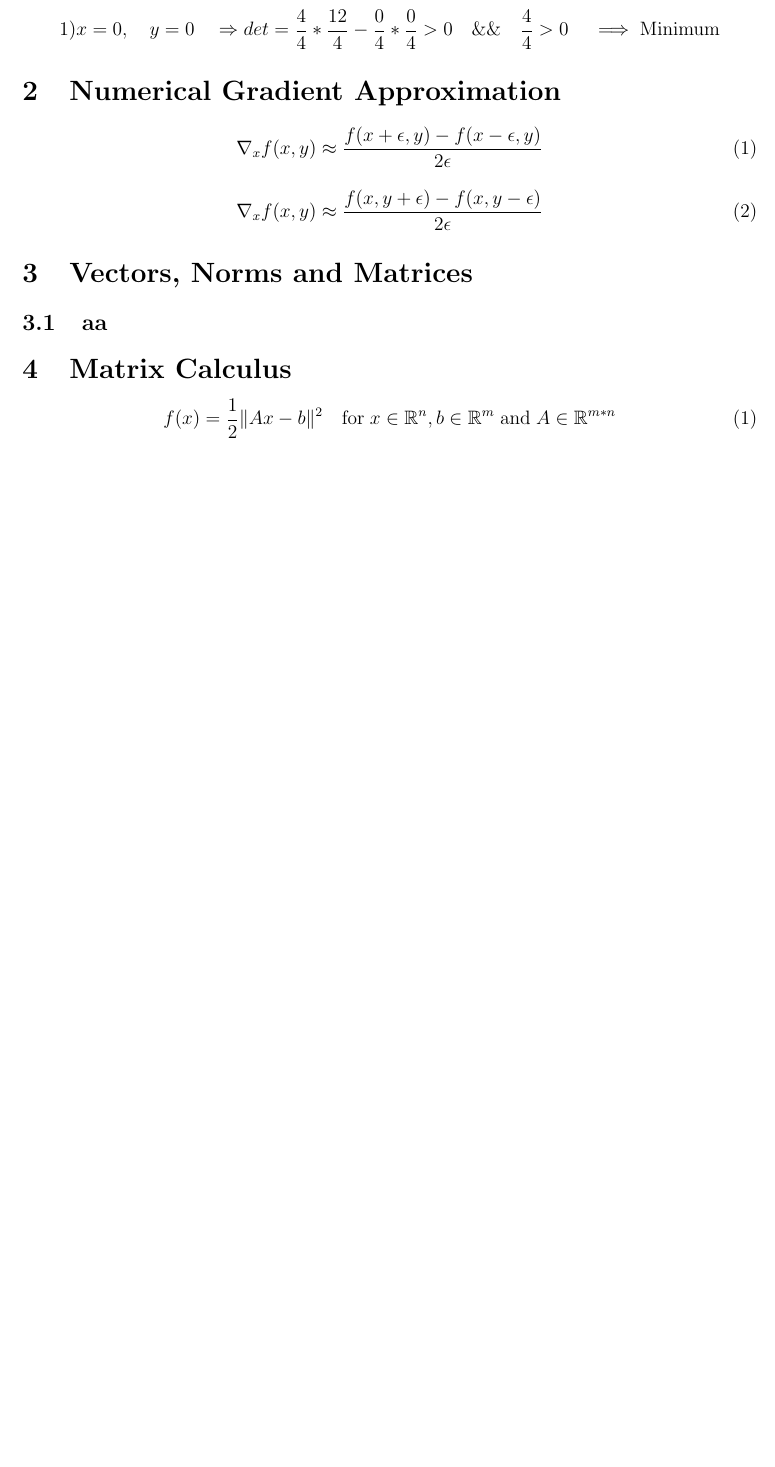
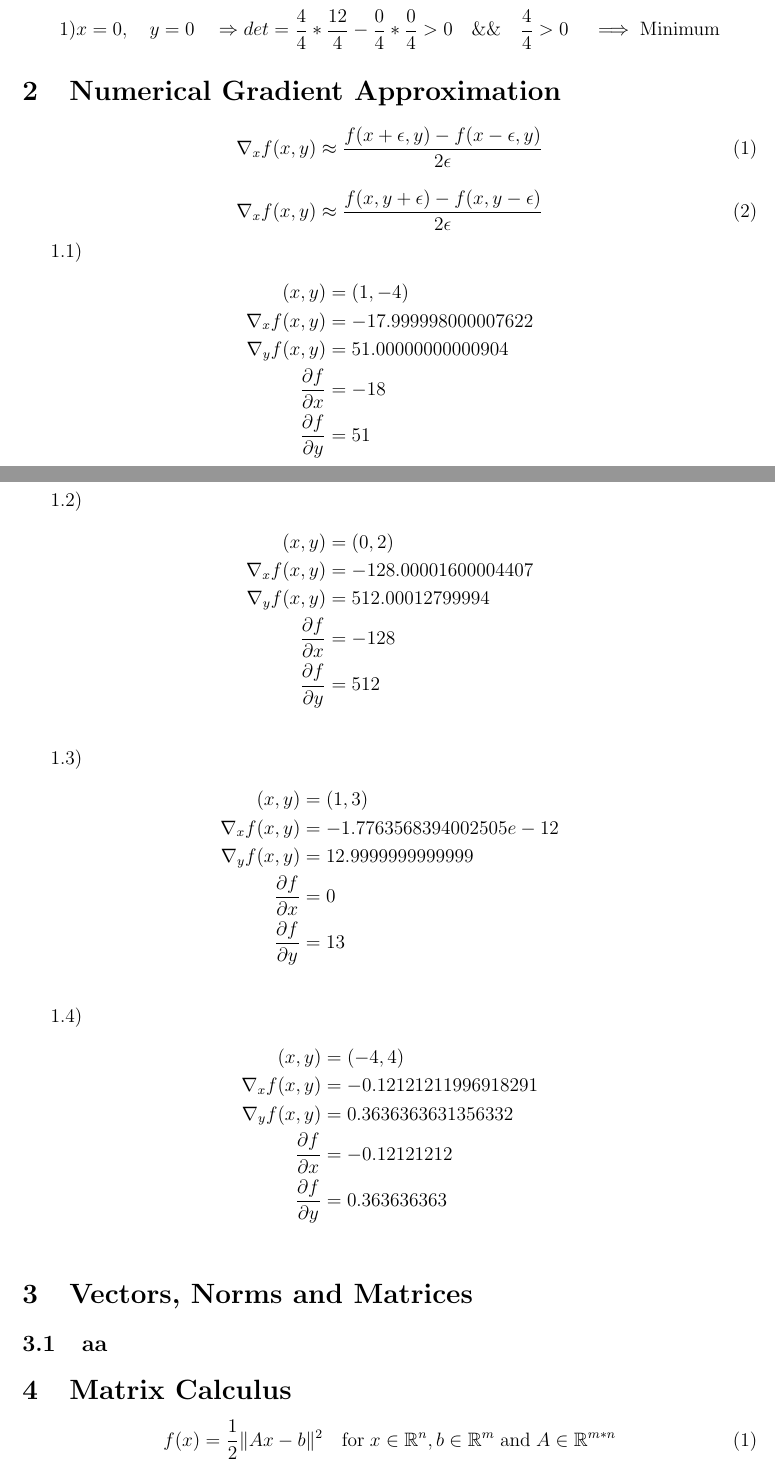
Before and after one commit to SvenCelin/OCS-Assignments-Python, a LaTeX problem sheet (Assignment1-group32.tex): part of page 5 of 7 before the commit and two parts of pages 5 and 6 of 8 after it, the two joined at a grey line, cut so that both start at the same text, the shorter picture padded with empty space. Compiled offline with pdfLaTeX.

Commit message:
Update Assignment1-group32.tex
pero

```diff
--- a/Assignment1-group32.tex
+++ b/Assignment1-group32.tex
@@ -312,7 +312,49 @@ $$
 	\nabla_x f(x,y) \approx \dfrac{f(x, y + \epsilon) - f(x, y - \epsilon)}{2\epsilon}
 \end{equation}
 
+1.1)\\
+$$
+\begin{aligned}
+(x,y) &= (1, -4)\\
+\nabla_x f(x,y) &= -17.999998000007622\\
+\nabla_y f(x,y) &= 51.00000000000904\\
+\frac {\partial f}{\partial x} &= -18\\
+\frac {\partial f}{\partial y} &= 51\\\\
+\end{aligned}
+$$
 
+1.2)\\
+$$
+\begin{aligned}
+(x,y) &= (0, 2)\\
+\nabla_x f(x,y) &= -128.00001600004407\\
+\nabla_y f(x,y) &= 512.00012799994\\
+\frac {\partial f}{\partial x} &= -128\\
+\frac {\partial f}{\partial y} &= 512\\\\
+\end{aligned}
+$$
+
+1.3) \\
+$$
+\begin{aligned}
+(x,y) &= (1, 3)\\
+\nabla_x f(x,y) &= -1.7763568394002505e-12\\
+\nabla_y f(x,y) &= 12.9999999999999\\
+\frac {\partial f}{\partial x} &= 0\\
+\frac {\partial f}{\partial y} &= 13\\\\
+\end{aligned}
+$$
+
+1.4)\\
+$$
+\begin{aligned}
+(x,y) &= (-4, 4)\\
+\nabla_x f(x,y) &= -0.12121211996918291\\
+\nabla_y f(x,y) &= 0.3636363631356332\\
+\frac {\partial f}{\partial x} &= -0.12121212\\
+\frac {\partial f}{\partial y} &= 0.363636363\\\\
+\end{aligned}
+$$
 
 
 \section{Vectors, Norms and Matrices}
```
